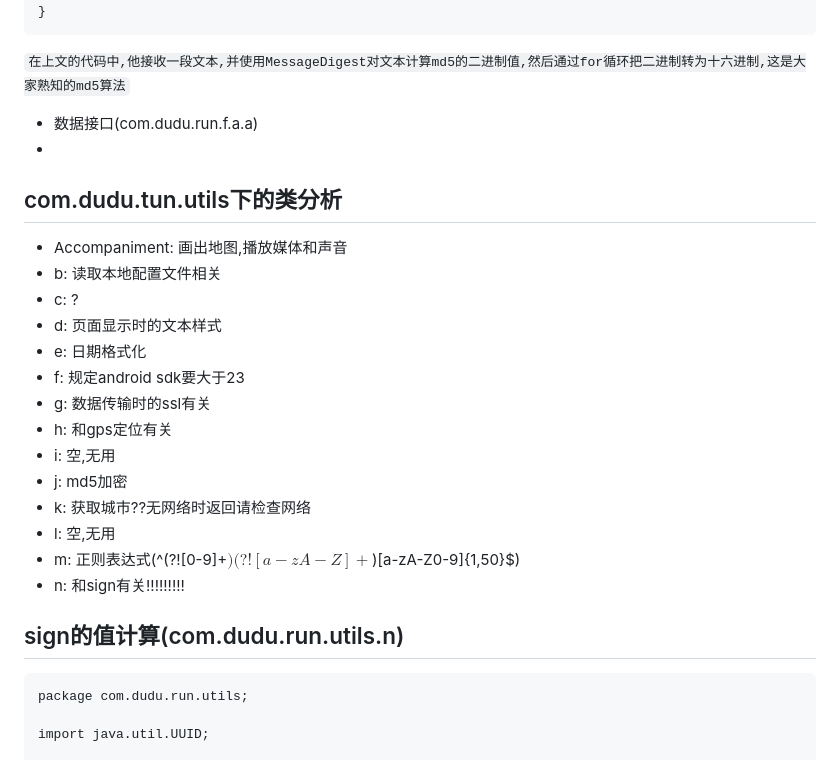
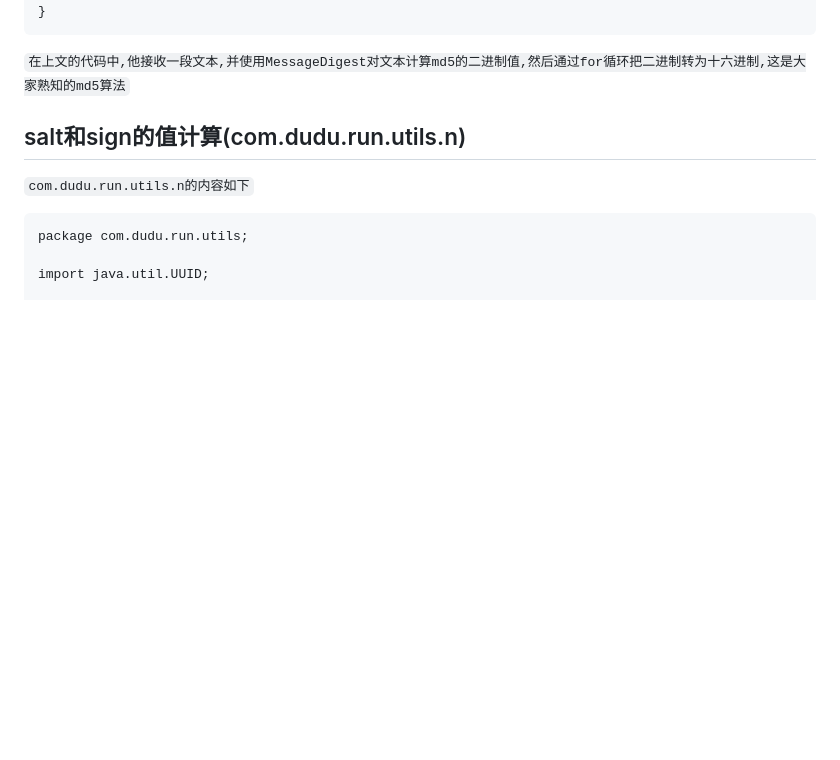
Before and after one commit to xmexg/wkyd, a Markdown page: apk反编译分析笔记.md, the part around the change printed below. Rendered like a GitHub page; blank space fills up the shorter version.

````diff
--- a/apk反编译分析笔记.md
+++ b/apk反编译分析笔记.md
@@ -60,26 +59,9 @@ public class j {
 ```
 `在上文的代码中,他接收一段文本,并使用MessageDigest对文本计算md5的二进制值,然后通过for循环把二进制转为十六进制,这是大家熟知的md5算法`
 
- - 数据接口(com.dudu.run.f.a.a)
- -
 
-## com.dudu.tun.utils下的类分析
- - Accompaniment: 画出地图,播放媒体和声音
- - b: 读取本地配置文件相关
- - c: ?
- - d: 页面显示时的文本样式
- - e: 日期格式化
- - f: 规定android sdk要大于23
- - g: 数据传输时的ssl有关
- - h: 和gps定位有关
- - i: 空,无用
- - j: md5加密
- - k: 获取城市??无网络时返回请检查网络
- - l: 空,无用
- - m: 正则表达式(^(?![0-9]+$)(?![a-zA-Z]+$)[a-zA-Z0-9]{1,50}$)
- - n: 和sign有关!!!!!!!!!
-
-## sign的值计算(com.dudu.run.utils.n)
+## salt和sign的值计算(com.dudu.run.utils.n)
+`com.dudu.run.utils.n的内容如下`
 ```
 package com.dudu.run.utils;
 
````
Also changed, not shown: other parts of apk反编译分析笔记.md (+41 -3 lines).
